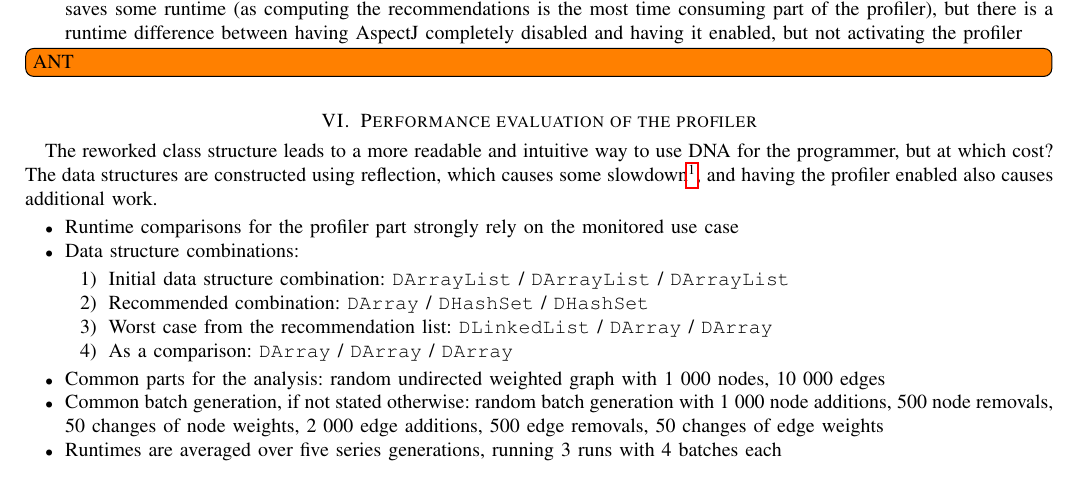
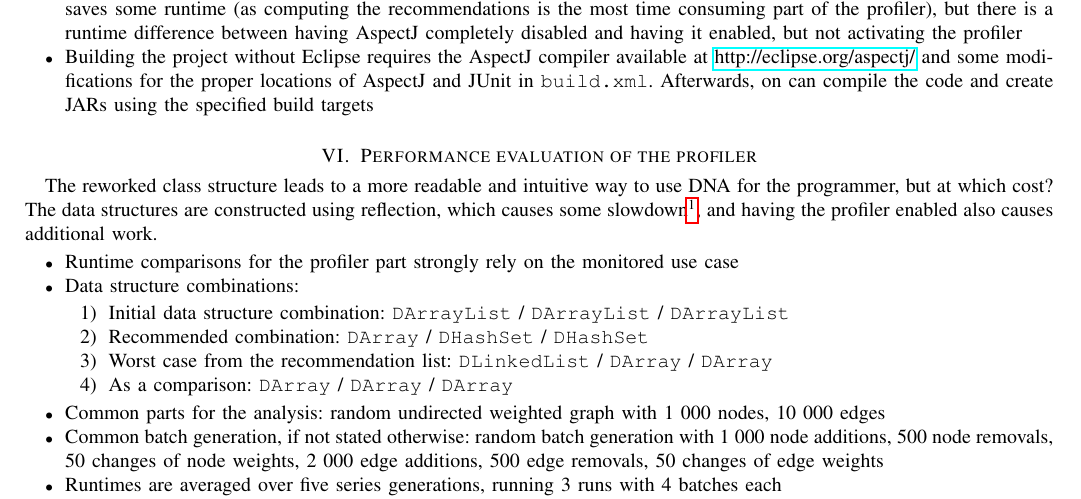
Before and after one commit to NicoHaase/DNAReport, a LaTeX paper (report.tex, which reads build.tex): part of page 3 of 5, cut so that both start at the same text. Compiled offline with pdfLaTeX.

Commit message:
Description of ANT stuff

```diff
--- a/build.tex
+++ b/build.tex
@@ -10,6 +10,8 @@
 			recommendations is the most time consuming part of the profiler), but there is a
 			runtime difference between having AspectJ completely disabled and having it enabled,
 			but not activating the profiler
+		\item Building the project without Eclipse requires the AspectJ compiler available at
+			\url{http://eclipse.org/aspectj/} and some modifications for the proper locations of
+			AspectJ and JUnit in \texttt{build.xml}. Afterwards, on can compile the code and create
+			JARs using the specified build targets
 	\end{itemize}
-
-	\todoInline{ANT}
```
